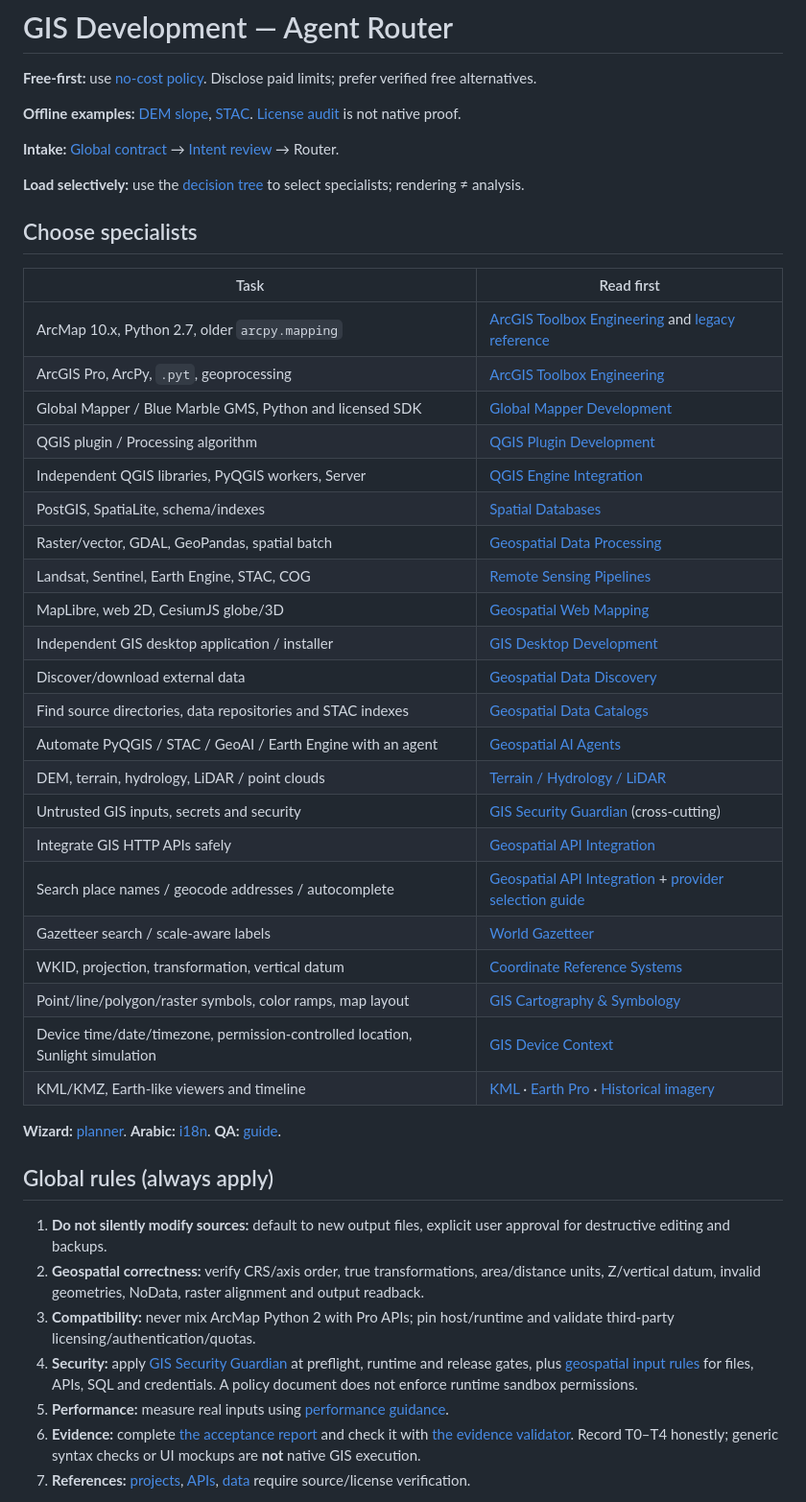
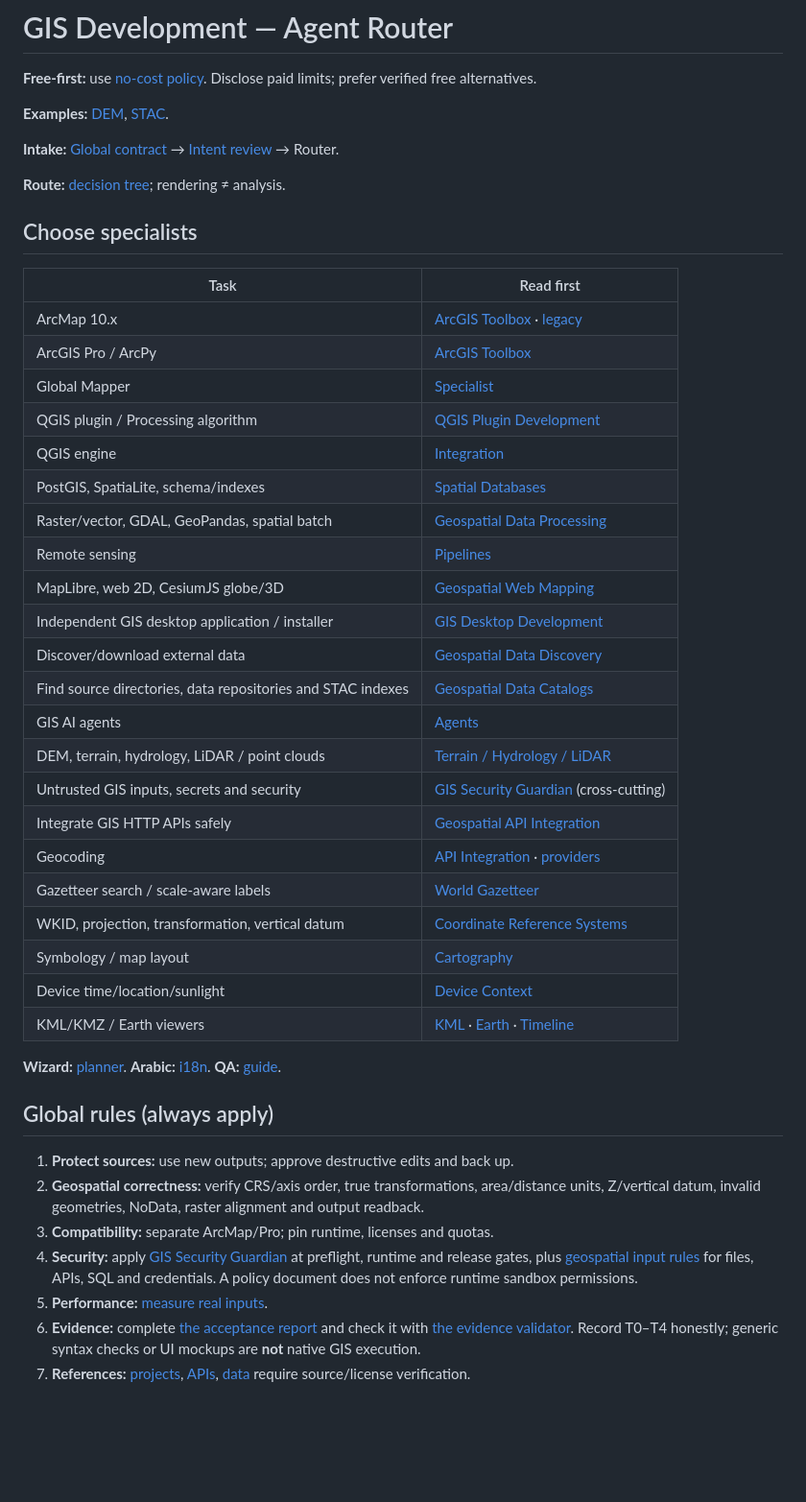
Before and after one commit to ahmadibrahim4geo/GIS-Development-Skills, a Markdown page: skills/gis-development/SKILL.md, the part around the change. Shown at 96% size. GitHub-like rendering; blank space fills up the shorter version.

Commit message:
Keep GIS router concise while retaining specialist routing and full references

```diff
--- a/skills/gis-development/SKILL.md
+++ b/skills/gis-development/SKILL.md
@@ -8,49 +8,49 @@ license: MIT
 
 **Free-first:** use [no-cost policy](../../references/free-first-policy.md). Disclose paid limits; prefer verified free alternatives.
 
-**Offline examples:** [DEM slope](../../examples/terrain-slope/README.md), [STAC](../../examples/stac-offline/README.md). [License audit](../../references/upstream-license-audit.md) is not native proof.
+**Examples:** [DEM](../../examples/terrain-slope/README.md), [STAC](../../examples/stac-offline/README.md).
 
 **Intake:** [Global contract](../../references/repository-wide-skill-orchestration.md) → [Intent review](../prompt-intent-orchestrator/SKILL.md) → Router.
 
-**Load selectively:** use the [decision tree](../../references/agent-decision-tree.md) to select specialists; rendering ≠ analysis.
+**Route:** [decision tree](../../references/agent-decision-tree.md); rendering ≠ analysis.
 
 ## Choose specialists
 
 | Task | Read first |
 | --- | --- |
-| ArcMap 10.x, Python 2.7, older `arcpy.mapping` | [ArcGIS Toolbox Engineering](../arcgis-toolbox-engineering/SKILL.md) and [legacy reference](../../references/arcmap-legacy.md) |
-| ArcGIS Pro, ArcPy, `.pyt`, geoprocessing | [ArcGIS Toolbox Engineering](../arcgis-toolbox-engineering/SKILL.md) |
-| Global Mapper / Blue Marble GMS, Python and licensed SDK | [Global Mapper Development](../global-mapper-development/SKILL.md) |
+| ArcMap 10.x | [ArcGIS Toolbox](../arcgis-toolbox-engineering/SKILL.md) · [legacy](../../references/arcmap-legacy.md) |
+| ArcGIS Pro / ArcPy | [ArcGIS Toolbox](../arcgis-toolbox-engineering/SKILL.md) |
+| Global Mapper | [Specialist](../global-mapper-development/SKILL.md) |
 | QGIS plugin / Processing algorithm | [QGIS Plugin Development](../qgis-plugin-development/SKILL.md) |
-| Independent QGIS libraries, PyQGIS workers, Server | [QGIS Engine Integration](../qgis-engine-integration/SKILL.md) |
+| QGIS engine | [Integration](../qgis-engine-integration/SKILL.md) |
 | PostGIS, SpatiaLite, schema/indexes | [Spatial Databases](../spatial-databases/SKILL.md) |
 | Raster/vector, GDAL, GeoPandas, spatial batch | [Geospatial Data Processing](../geospatial-data-processing/SKILL.md) |
-| Landsat, Sentinel, Earth Engine, STAC, COG | [Remote Sensing Pipelines](../remote-sensing-pipelines/SKILL.md) |
+| Remote sensing | [Pipelines](../remote-sensing-pipelines/SKILL.md) |
 | MapLibre, web 2D, CesiumJS globe/3D | [Geospatial Web Mapping](../geospatial-web-mapping/SKILL.md) |
 | Independent GIS desktop application / installer | [GIS Desktop Development](../gis-desktop-application-development/SKILL.md) |
 | Discover/download external data | [Geospatial Data Discovery](../geospatial-data-discovery/SKILL.md) |
 | Find source directories, data repositories and STAC indexes | [Geospatial Data Catalogs](../geospatial-data-catalogs/SKILL.md) |
-| Automate PyQGIS / STAC / GeoAI / Earth Engine with an agent | [Geospatial AI Agents](../geospatial-ai-agents/SKILL.md) |
+| GIS AI agents | [Agents](../geospatial-ai-agents/SKILL.md) |
 | DEM, terrain, hydrology, LiDAR / point clouds | [Terrain / Hydrology / LiDAR](../terrain-hydrology-lidar/SKILL.md) |
 | Untrusted GIS inputs, secrets and security | [GIS Security Guardian](../gis-security-guardian/SKILL.md) (cross-cutting) |
 | Integrate GIS HTTP APIs safely | [Geospatial API Integration](../geospatial-api-integration/SKILL.md) |
-| Search place names / geocode addresses / autocomplete | [Geospatial API Integration](../geospatial-api-integration/SKILL.md) + [provider selection guide](../../references/geocoding-place-search.md) |
+| Geocoding | [API Integration](../geospatial-api-integration/SKILL.md) · [providers](../../references/geocoding-place-search.md) |
 | Gazetteer search / scale-aware labels | [World Gazetteer](../../references/world-gazetteer-reference-layer.md) |
 | WKID, projection, transformation, vertical datum | [Coordinate Reference Systems](../coordinate-reference-systems/SKILL.md) |
-| Point/line/polygon/raster symbols, color ramps, map layout | [GIS Cartography & Symbology](../gis-cartography-symbology/SKILL.md) |
-| Device time/date/timezone, permission-controlled location, Sunlight simulation | [GIS Device Context](../gis-device-context/SKILL.md) |
-| KML/KMZ, Earth-like viewers and timeline | [KML](../kml-kmz-engineering/SKILL.md) · [Earth Pro](../../references/google-earth-pro-engineering.md) · [Historical imagery](../../references/historical-imagery-timeline.md) |
+| Symbology / map layout | [Cartography](../gis-cartography-symbology/SKILL.md) |
+| Device time/location/sunlight | [Device Context](../gis-device-context/SKILL.md) |
+| KML/KMZ / Earth viewers | [KML](../kml-kmz-engineering/SKILL.md) · [Earth](../../references/google-earth-pro-engineering.md) · [Timeline](../../references/historical-imagery-timeline.md) |
 
 
 **Wizard:** [planner](../../project-wizard.html). **Arabic:** [i18n](../gis-internationalization-arabic/SKILL.md). **QA:** [guide](../../docs/PERFORMANCE_RELIABILITY.md).
 
 ## Global rules (always apply)
 
-1. **Do not silently modify sources:** default to new output files, explicit user approval for destructive editing and backups.
+1. **Protect sources:** use new outputs; approve destructive edits and back up.
 2. **Geospatial correctness:** verify CRS/axis order, true transformations, area/distance units, Z/vertical datum, invalid geometries, NoData, raster alignment and output readback.
-3. **Compatibility:** never mix ArcMap Python 2 with Pro APIs; pin host/runtime and validate third-party licensing/authentication/quotas.
+3. **Compatibility:** separate ArcMap/Pro; pin runtime, licenses and quotas.
 4. **Security:** apply [GIS Security Guardian](../gis-security-guardian/SKILL.md) at preflight, runtime and release gates, plus [geospatial input rules](../../references/geospatial-security.md) for files, APIs, SQL and credentials. A policy document does not enforce runtime sandbox permissions.
-5. **Performance:** measure real inputs using [performance guidance](../../references/geospatial-performance.md).
+5. **Performance:** [measure real inputs](../../references/geospatial-performance.md).
 6. **Evidence:** complete [the acceptance report](../../templates/GIS_ACCEPTANCE_REPORT.md) and check it with [the evidence validator](../../scripts/validate_evidence.py). Record T0–T4 honestly; generic syntax checks or UI mockups are **not** native GIS execution.
 7. **References:** [projects](../../references/project-catalog.json), [APIs](../../references/free-geospatial-apis.json), [data](../../references/geospatial-data-repositories.json) require source/license verification.
 
```
